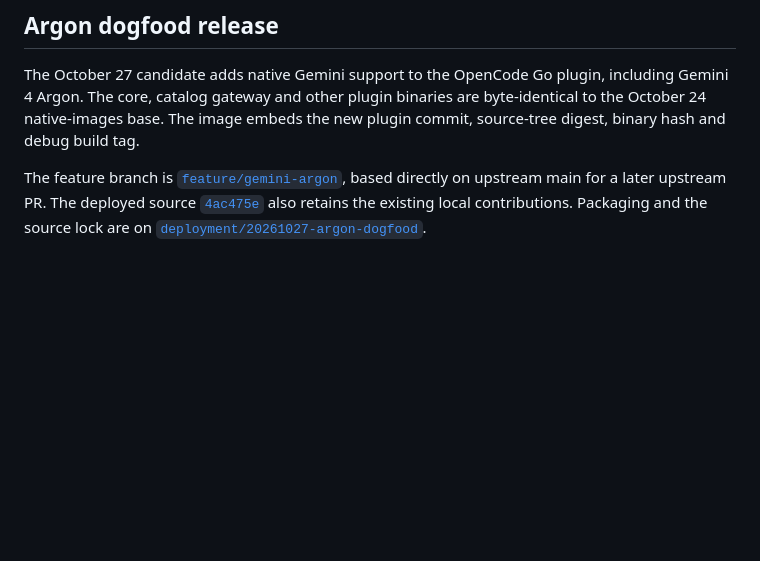
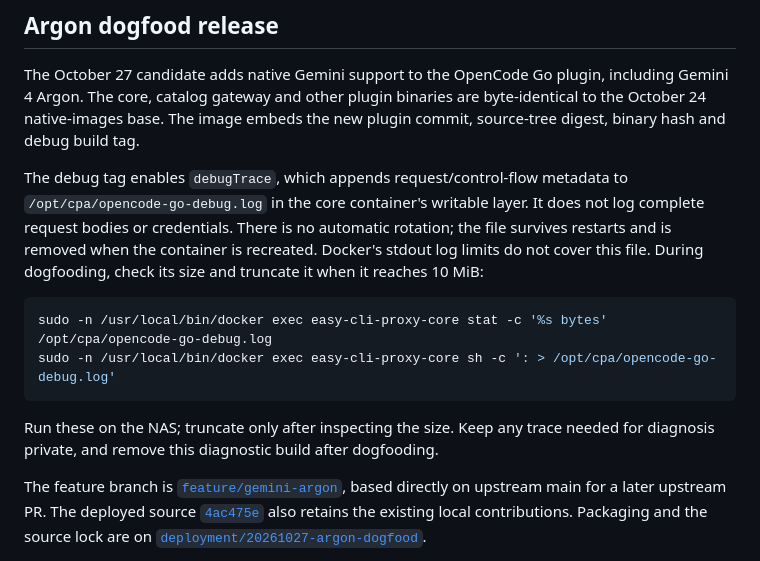
Before and after one commit to samaluk/homelab, a Markdown page: easy-cli-proxy/README.md, the part around the change. Drawn GitHub-style; blank space fills up the shorter version.

Commit message:
easy-cli-proxy: document dogfood trace cleanup

````diff
--- a/easy-cli-proxy/README.md
+++ b/easy-cli-proxy/README.md
@@ -44,6 +44,21 @@ The October 27 candidate adds native Gemini support to the OpenCode Go plugin,
 including Gemini 4 Argon. The core, catalog gateway and other plugin binaries
 are byte-identical to the October 24 native-images base. The image embeds the
 new plugin commit, source-tree digest, binary hash and debug build tag.
+
+The debug tag enables `debugTrace`, which appends request/control-flow metadata
+to `/opt/cpa/opencode-go-debug.log` in the core container's writable layer. It
+does not log complete request bodies or credentials. There is no automatic
+rotation; the file survives restarts and is removed when the container is
+recreated. Docker's stdout log limits do not cover this file. During dogfooding,
+check its size and truncate it when it reaches 10 MiB:
+
+```sh
+sudo -n /usr/local/bin/docker exec easy-cli-proxy-core stat -c '%s bytes' /opt/cpa/opencode-go-debug.log
+sudo -n /usr/local/bin/docker exec easy-cli-proxy-core sh -c ': > /opt/cpa/opencode-go-debug.log'
+```
+
+Run these on the NAS; truncate only after inspecting the size. Keep any trace
+needed for diagnosis private, and remove this diagnostic build after dogfooding.
 
 The feature branch is
 [`feature/gemini-argon`](https://github.com/samaluk/opencode-go-cliproxyapi/tree/feature/gemini-argon),
````
